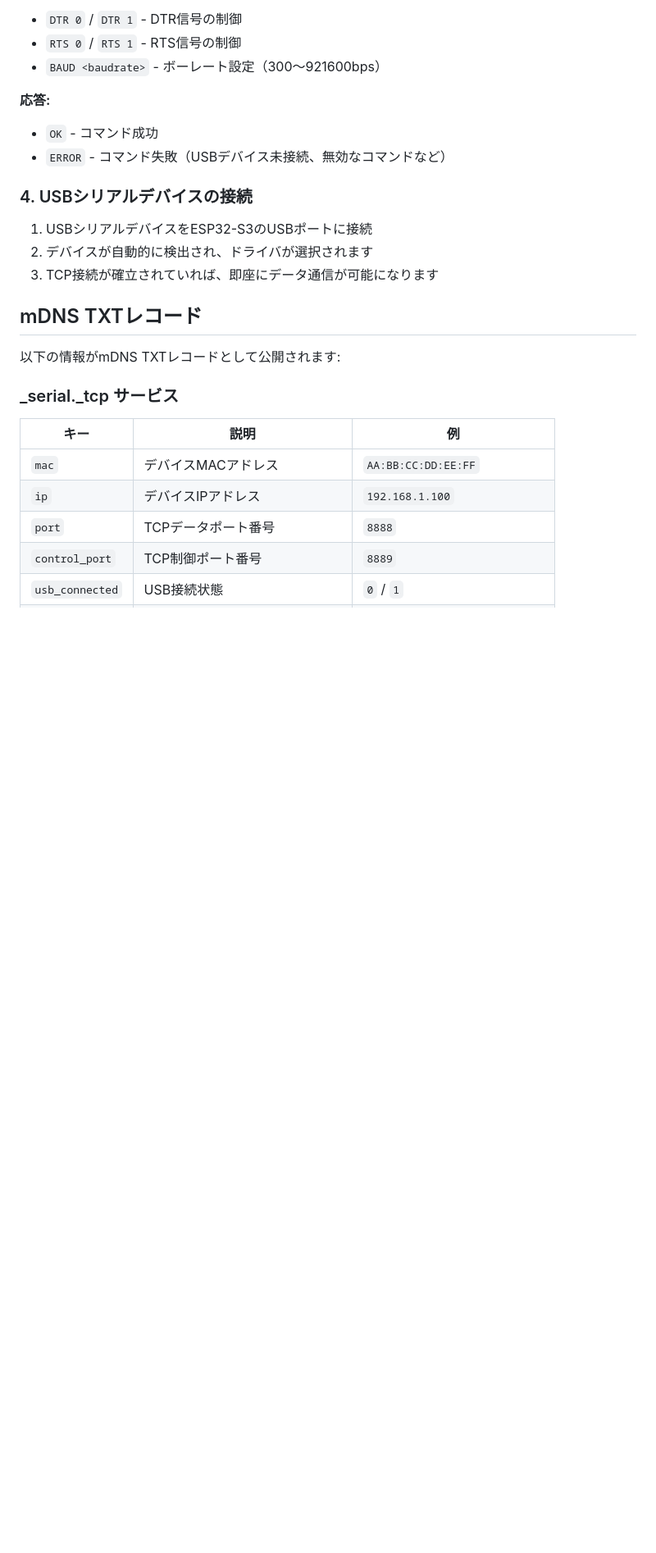
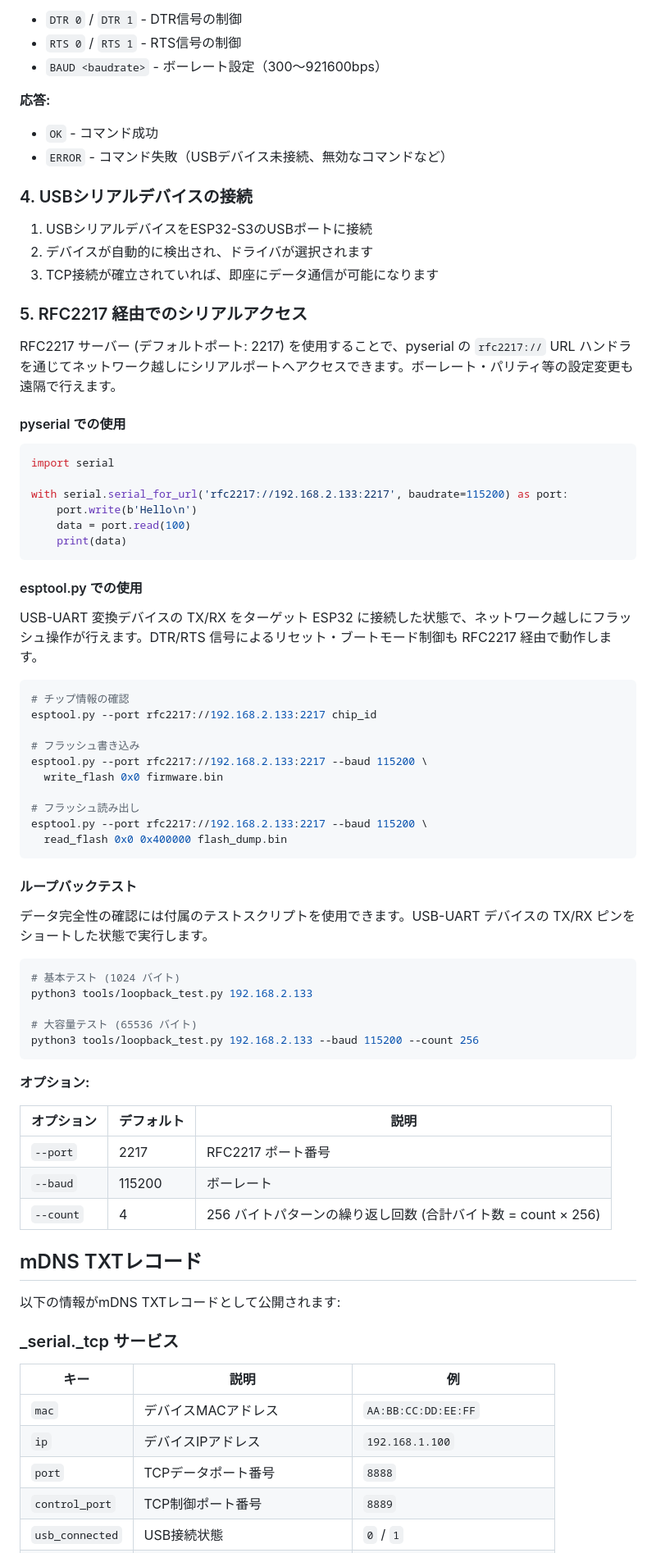
Before and after one commit to ciniml/serial_wifi_logger, a Markdown page: README.md, the part around one of its changes. Shown at 82% size. GitHub-like rendering; blank space fills up the shorter version.

Commit message:
Enhance README with RFC2217 serial port server details and usage examples

````diff
--- a/README.md
+++ b/README.md
@@ -534,6 +541,58 @@ BAUD 115200
 2. デバイスが自動的に検出され、ドライバが選択されます
 3. TCP接続が確立されていれば、即座にデータ通信が可能になります
 
+### 5. RFC2217 経由でのシリアルアクセス
+
+RFC2217 サーバー (デフォルトポート: 2217) を使用することで、pyserial の `rfc2217://` URL ハンドラを通じてネットワーク越しにシリアルポートへアクセスできます。ボーレート・パリティ等の設定変更も遠隔で行えます。
+
+#### pyserial での使用
+
+```python
+import serial
+
+with serial.serial_for_url('rfc2217://192.168.2.133:2217', baudrate=115200) as port:
+    port.write(b'Hello\n')
+    data = port.read(100)
+    print(data)
+```
+
+#### esptool.py での使用
+
+USB-UART 変換デバイスの TX/RX をターゲット ESP32 に接続した状態で、ネットワーク越しにフラッシュ操作が行えます。DTR/RTS 信号によるリセット・ブートモード制御も RFC2217 経由で動作します。
+
+```bash
+# チップ情報の確認
+esptool.py --port rfc2217://192.168.2.133:2217 chip_id
+
+# フラッシュ書き込み
+esptool.py --port rfc2217://192.168.2.133:2217 --baud 115200 \
+  write_flash 0x0 firmware.bin
+
+# フラッシュ読み出し
+esptool.py --port rfc2217://192.168.2.133:2217 --baud 115200 \
+  read_flash 0x0 0x400000 flash_dump.bin
+```
+
+#### ループバックテスト
+
+データ完全性の確認には付属のテストスクリプトを使用できます。USB-UART デバイスの TX/RX ピンをショートした状態で実行します。
+
+```bash
+# 基本テスト (1024 バイト)
+python3 tools/loopback_test.py 192.168.2.133
+
+# 大容量テスト (65536 バイト)
+python3 tools/loopback_test.py 192.168.2.133 --baud 115200 --count 256
+```
+
+**オプション:**
+
+| オプション | デフォルト | 説明 |
+|-----------|-----------|------|
+| `--port`  | 2217      | RFC2217 ポート番号 |
+| `--baud`  | 115200    | ボーレート |
+| `--count` | 4         | 256 バイトパターンの繰り返し回数 (合計バイト数 = count × 256) |
+
 ## mDNS TXTレコード
 
 以下の情報がmDNS TXTレコードとして公開されます:
````
Also changed, not shown: other parts of README.md (+39 -1 lines).
